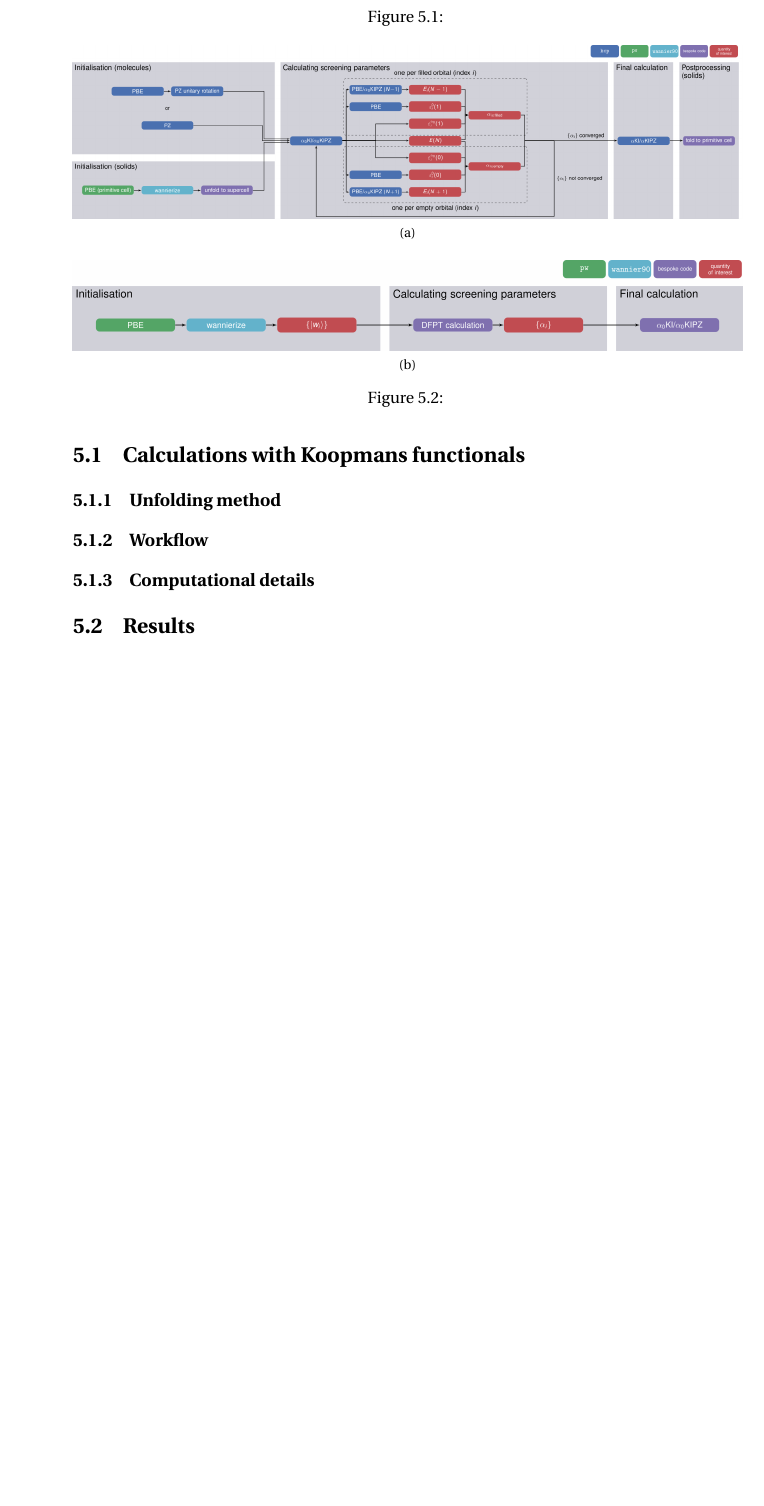
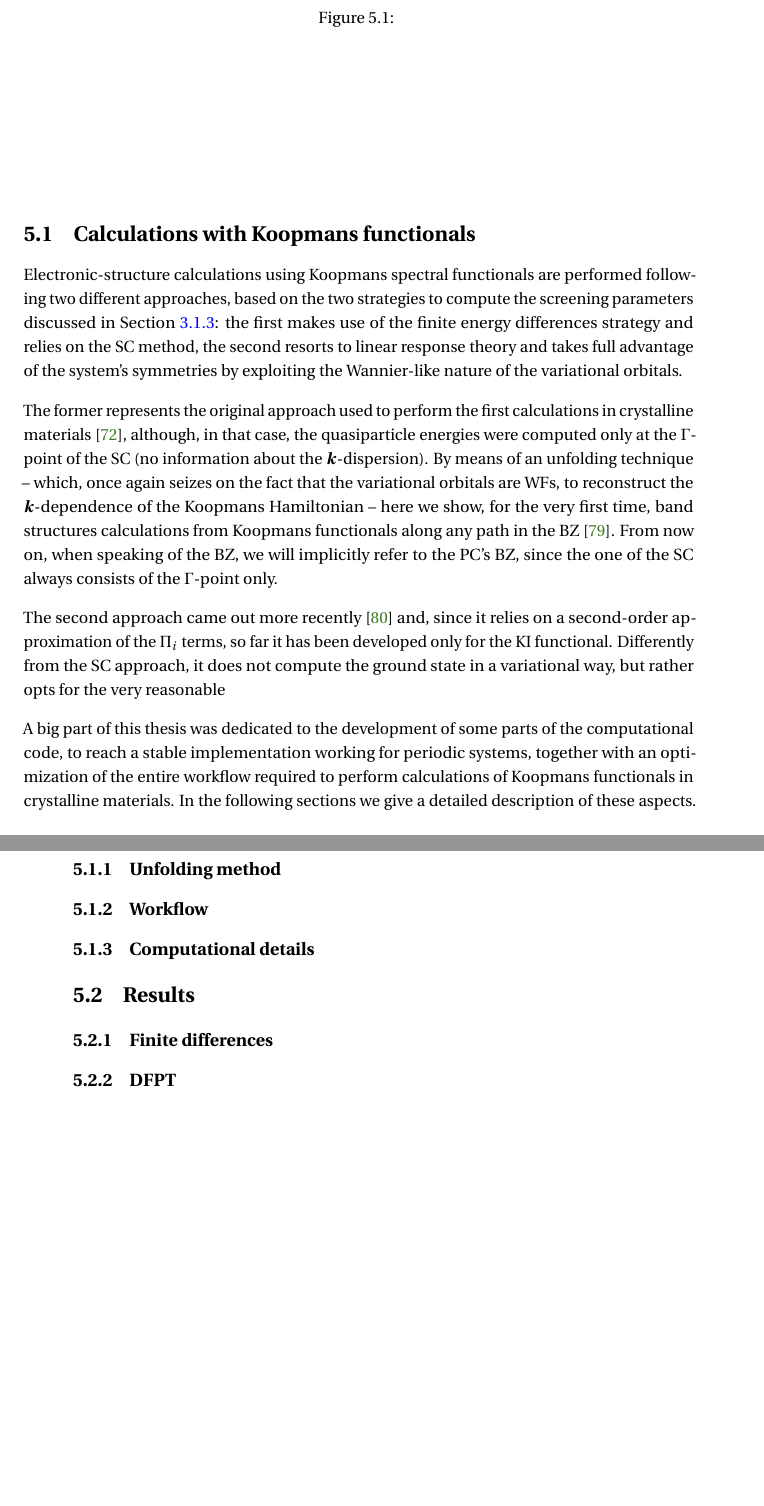
Before and after one commit to degennar/PhD_thesis, a LaTeX thesis (main.tex, which reads body/ch5_band-structures.tex): part of page 80 of 96 before the commit and two parts of pages 79 and 80 of 96 after it, the two joined at a grey line, cut so that both start at the same text, the shorter picture padded with empty space. Compiled offline with pdfLaTeX.

Commit message:
introduction chapter results

```diff
--- a/body/ch5_band-structures.tex
+++ b/body/ch5_band-structures.tex
@@ -8,4 +8,11 @@ Part of the content of this chapter, as well as the reported results, have been
 \section{Calculations with Koopmans functionals\label{sec:calculations-koopmans}}
+Electronic-structure calculations using Koopmans spectral functionals are performed following two different approaches, based on the two strategies to compute the screening parameters discussed in \cref{sec:screening-parameters}: the first makes use of the finite energy differences strategy and relies on the SC method, the second resorts to linear response theory and takes full advantage of the system's symmetries by exploiting the Wannier-like nature of the variational orbitals.
+
+The former represents the original approach used to perform the first calculations in crystalline materials \cite{nguyen_koopmans-compliant_2018}, although, in that case, the quasiparticle energies were computed only at the $\Gamma$-point of the SC (no information about the $\bk$-dispersion). By means of an unfolding technique -- which, once again seizes on the fact that the variational orbitals are WFs, to reconstruct the $\bk$-dependence of the Koopmans Hamiltonian -- here we show, for the very first time, band structures calculations from Koopmans functionals along any path in the BZ \cite{de_gennaro_blochs_2022}. From now on, when speaking of the BZ, we will implicitly refer to the PC's BZ, since the one of the SC always consists of the $\Gamma$-point only.
+
+The second approach came out more recently \cite{colonna_koopmans_2022} and, since it relies on a second-order approximation of the $\Pi_i$ terms, so far it has been developed only for the KI functional. Differently from the SC approach, it does not compute the ground state in a variational way, but rather opts for the very reasonable
+
+A big part of this thesis was dedicated to the development of some parts of the computational code, to reach a stable implementation working for periodic systems, together with an optimization of the entire workflow required to perform calculations of Koopmans functionals in crystalline materials. In the following sections we give a detailed description of these aspects.
 
 
 \subsection{Unfolding method\label{sec:unfolding-method}}
@@ -31,3 +38,7 @@ Part of the content of this chapter, as well as the reported results, have been
 \subsection{Computational details\label{sec:computational-details}}
 
 \section{Results\label{sec:results-bands}}
+
+\subsection{Finite differences\label{sec:results-dscf}}
+
+\subsection{DFPT\label{sec:results-dfpt}}
```
Also changed, not shown: body/ch5_band-structures.tex (2 more changed lines).
